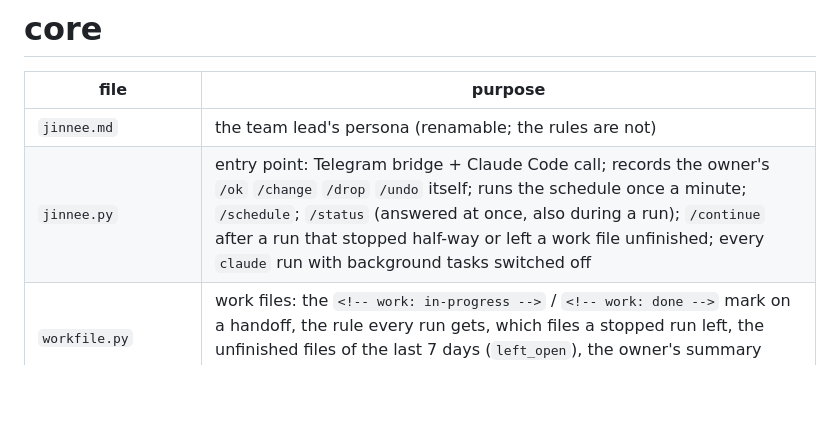
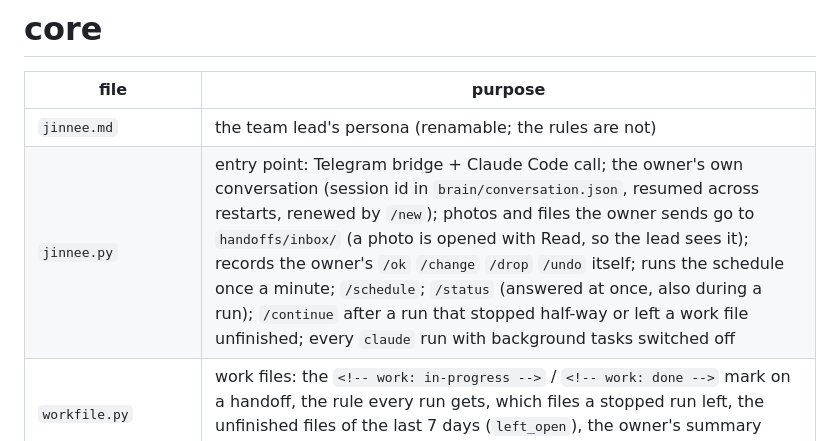
Before and after one commit to barny-gif/Jinnee-os, a Markdown page: core/README.md, the part around the change. Drawn GitHub-style; blank space fills up the shorter version.

```diff
--- a/core/README.md
+++ b/core/README.md
@@ -3,7 +3,7 @@
 | file | purpose |
 |---|---|
 | `jinnee.md` | the team lead's persona (renamable; the rules are not) |
-| `jinnee.py` | entry point: Telegram bridge + Claude Code call; records the owner's `/ok` `/change` `/drop` `/undo` itself; runs the schedule once a minute; `/schedule`; `/status` (answered at once, also during a run); `/continue` after a run that stopped half-way or left a work file unfinished; every `claude` run with background tasks switched off |
+| `jinnee.py` | entry point: Telegram bridge + Claude Code call; the owner's own conversation (session id in `brain/conversation.json`, resumed across restarts, renewed by `/new`); photos and files the owner sends go to `handoffs/inbox/` (a photo is opened with Read, so the lead sees it); records the owner's `/ok` `/change` `/drop` `/undo` itself; runs the schedule once a minute; `/schedule`; `/status` (answered at once, also during a run); `/continue` after a run that stopped half-way or left a work file unfinished; every `claude` run with background tasks switched off |
 | `workfile.py` | work files: the `<!-- work: in-progress -->` / `<!-- work: done -->` mark on a handoff, the rule every run gets, which files a stopped run left, the unfinished files of the last 7 days (`left_open`), the owner's summary (step names and counts only) and the continue prompt |
 | `scheduler.py` | the schedule: what is due when (core jobs + the packs' `schedule`, the owner's overrides in `config/business.yaml`), quiet hours, daylight saving, once per slot (`brain/schedule_state.json`), one at a time (`brain/.schedule.lock`); checks that a run left what it promised (`expects`: else "problem"); keeps a stopped run's work files for its next run; `plan` / `status` / `check` start nothing |
 | `approvals.py` | the approval queue and the only writer of `brain/approvals.json`: pending → decided → consumed, each once |
```
Also changed, not shown: README.md (+2 -0 lines).
